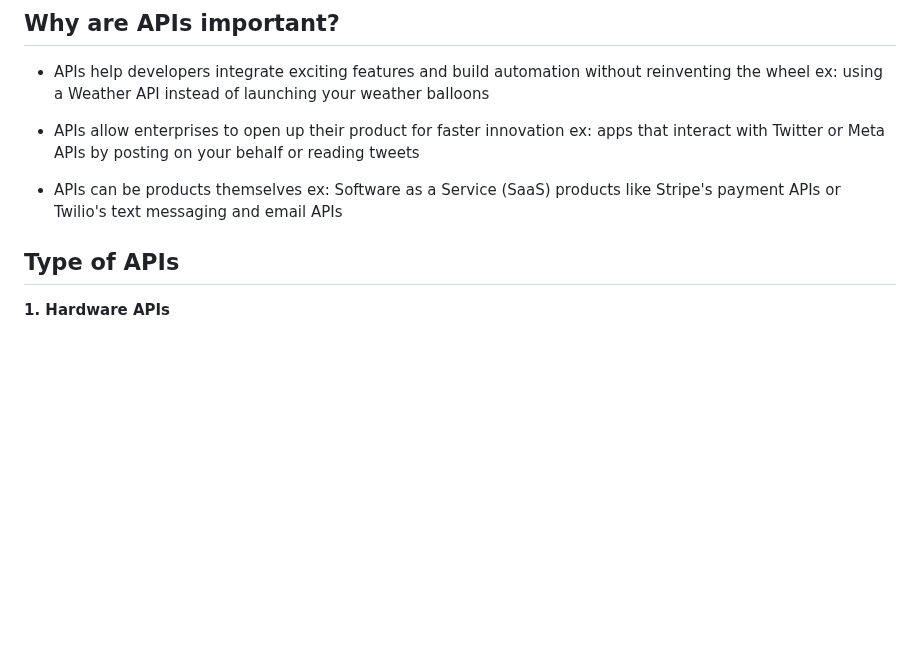
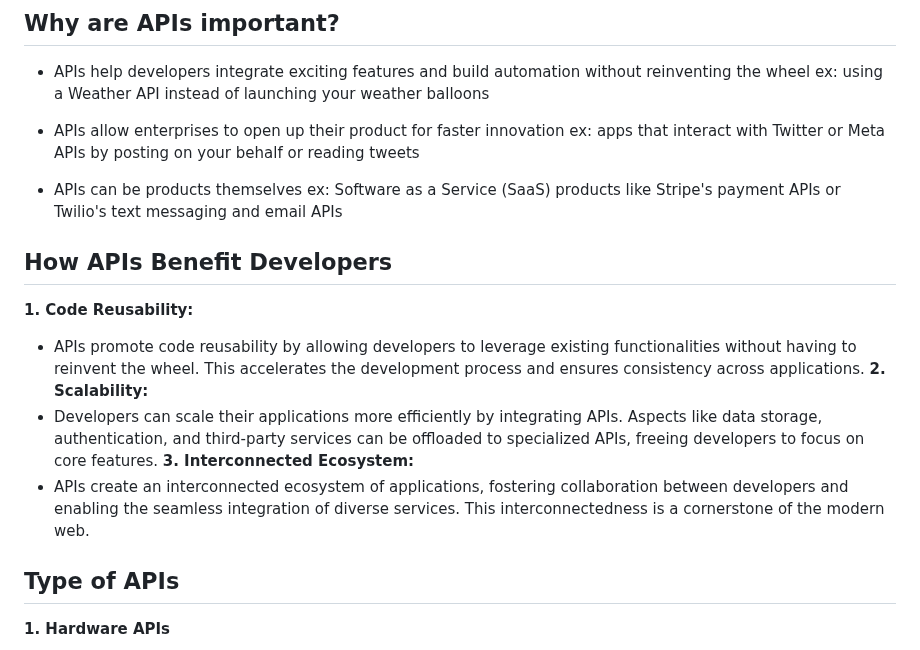
Before and after one commit to GayashanDeshapriya/Application-Programming-Interfaces-API, a Markdown page: README.md, the part around the change. Rendered like a GitHub page; blank space fills up the shorter version.

```diff
--- a/README.md
+++ b/README.md
@@ -12,6 +12,14 @@ ex: apps that interact with Twitter or Meta APIs by posting on your behalf or re
 
 - APIs can be products themselves
 ex: Software as a Service (SaaS) products like Stripe's payment APIs or Twilio's text messaging and email APIs
+
+## How APIs Benefit Developers
+**1. Code Reusability:**
+- APIs promote code reusability by allowing developers to leverage existing functionalities without having to reinvent the wheel. This accelerates the development process and ensures consistency across applications.
+**2. Scalability:**
+- Developers can scale their applications more efficiently by integrating APIs. Aspects like data storage, authentication, and third-party services can be offloaded to specialized APIs, freeing developers to focus on core features.
+**3. Interconnected Ecosystem:**
+- APIs create an interconnected ecosystem of applications, fostering collaboration between developers and enabling the seamless integration of diverse services. This interconnectedness is a cornerstone of the modern web.
 
 ## Type of APIs
   **1. Hardware APIs**
```
